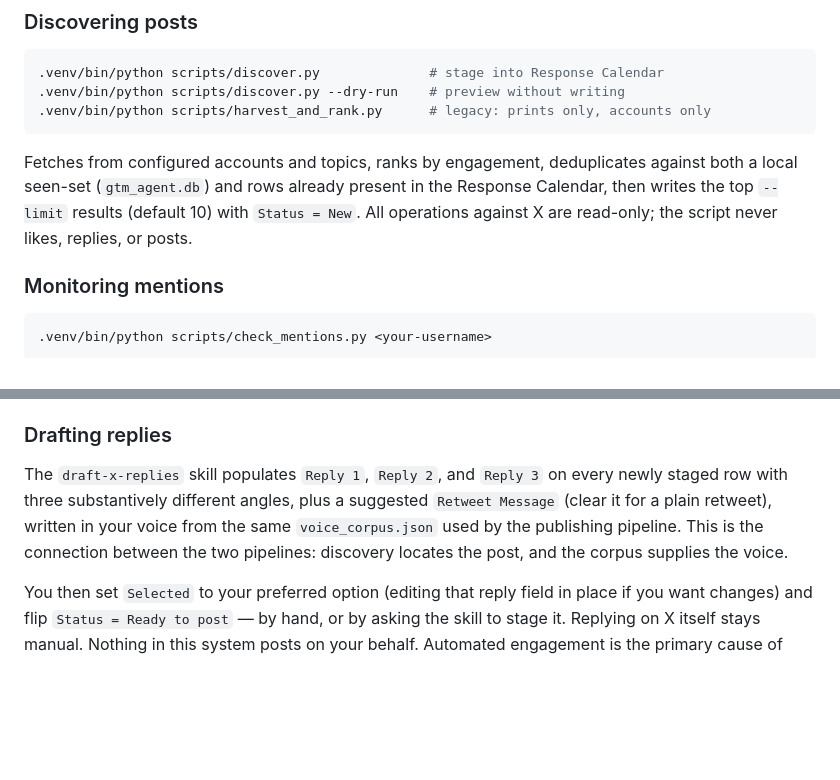
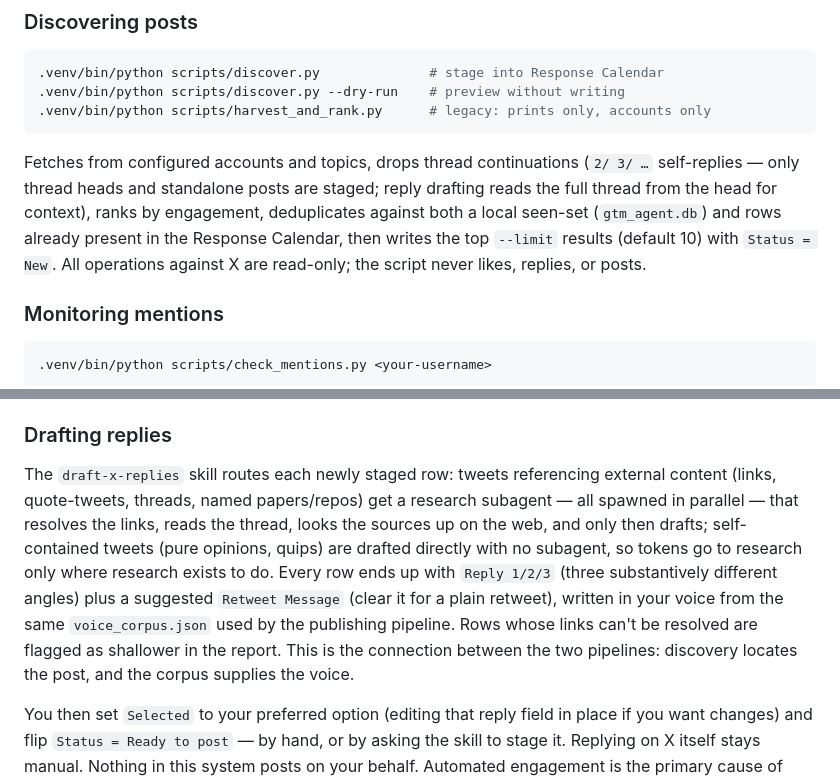
Before and after one commit to rukaiya2000/GTM-Agent, a Markdown page: README.md, 2 parts joined by grey strips. GitHub-like rendering; blank space fills up the shorter version.

Commit message:
refactor(skill): hybrid grounded drafting with shared style file
Route rows before spawning: tweets referencing external content get
parallel research subagents (grouped by shared source, one agent per
group, JSON keyed by Notion page id); self-contained tweets are drafted
inline with no agent. Voice/style/hard rules move to style.md as the
single definition read by parent and subagents alike, instead of being
pasted into every prompt.

````diff
--- a/README.md
+++ b/README.md
@@ -272,11 +272,13 @@ approved it.
 .venv/bin/python scripts/harvest_and_rank.py      # legacy: prints only, accounts only
 ```
 
-Fetches from configured accounts and topics, ranks by engagement, deduplicates
-against both a local seen-set (`gtm_agent.db`) and rows already present in the
-Response Calendar, then writes the top `--limit` results (default 10) with
-`Status = New`. All operations against X are read-only; the script never likes,
-replies, or posts.
+Fetches from configured accounts and topics, drops thread continuations
+(`2/ 3/ …` self-replies — only thread heads and standalone posts are staged;
+reply drafting reads the full thread from the head for context), ranks by
+engagement, deduplicates against both a local seen-set (`gtm_agent.db`) and
+rows already present in the Response Calendar, then writes the top `--limit`
+results (default 10) with `Status = New`. All operations against X are
+read-only; the script never likes, replies, or posts.
 
 ### Monitoring mentions
 
@@ -317,12 +319,18 @@ on. The row also carries `Added Date`, when it entered the calendar
 
 ### Drafting replies
 
-The `draft-x-replies` skill populates `Reply 1`, `Reply 2`, and `Reply 3` on
-every newly staged row with three substantively different angles, plus a
+The `draft-x-replies` skill routes each newly staged row: tweets referencing
+external content (links, quote-tweets, threads, named papers/repos) get a
+research subagent — all spawned in parallel — that resolves the links, reads
+the thread, looks the sources up on the web, and only then drafts;
+self-contained tweets (pure opinions, quips) are drafted directly with no
+subagent, so tokens go to research only where research exists to do. Every
+row ends up with `Reply 1/2/3` (three substantively different angles) plus a
 suggested `Retweet Message` (clear it for a plain retweet), written in your
-voice from the same `voice_corpus.json` used by the publishing pipeline. This
-is the connection between the two pipelines: discovery locates the post, and
-the corpus supplies the voice.
+voice from the same `voice_corpus.json` used by the publishing pipeline.
+Rows whose links can't be resolved are flagged as shallower in the report. This is the connection
+between the two pipelines: discovery locates the post, and the corpus
+supplies the voice.
 
 You then set `Selected` to your preferred option (editing that reply field in
 place if you want changes) and flip `Status = Ready to post` — by hand, or by
````
Also changed, not shown: 2 other files.
